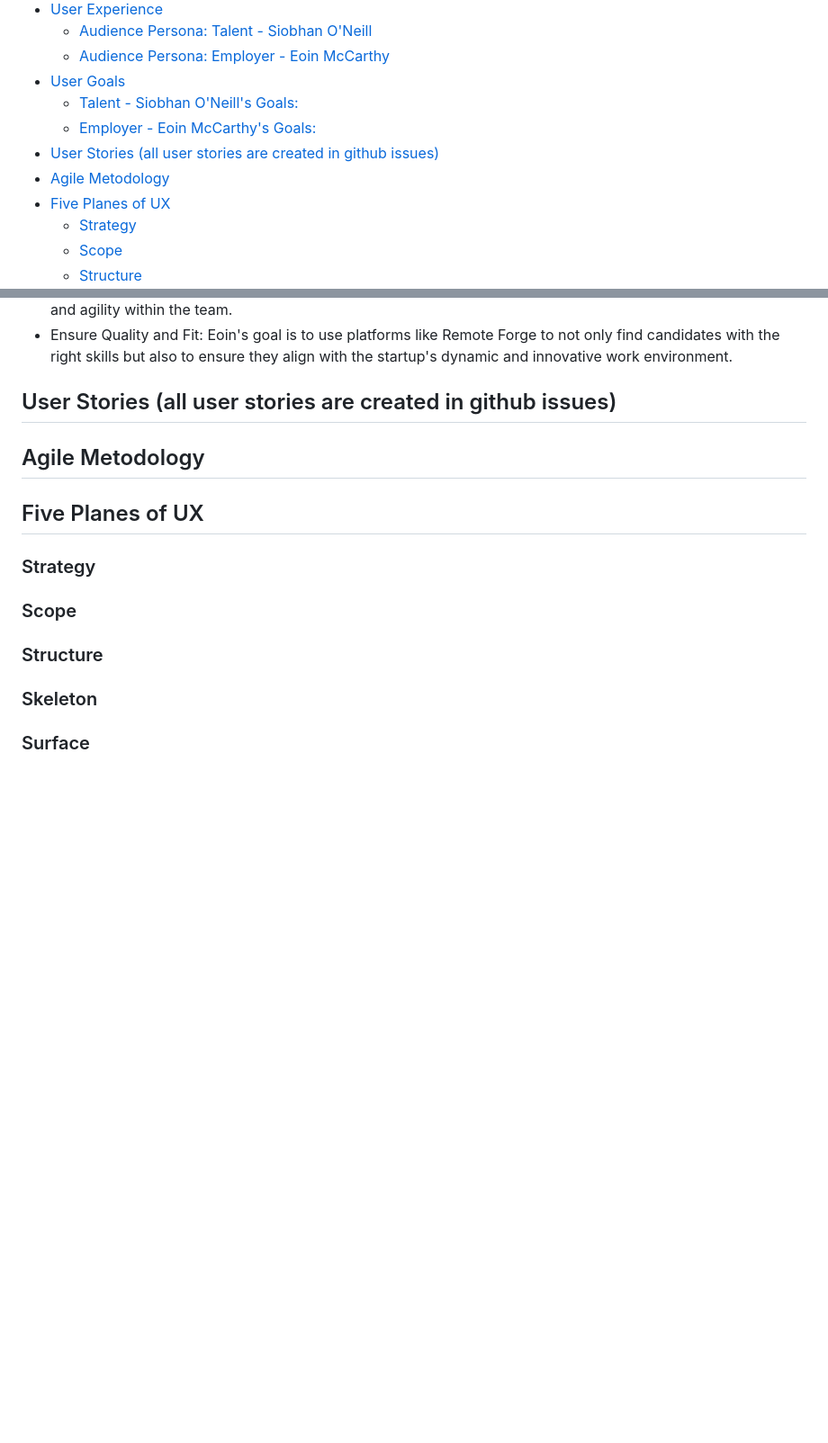
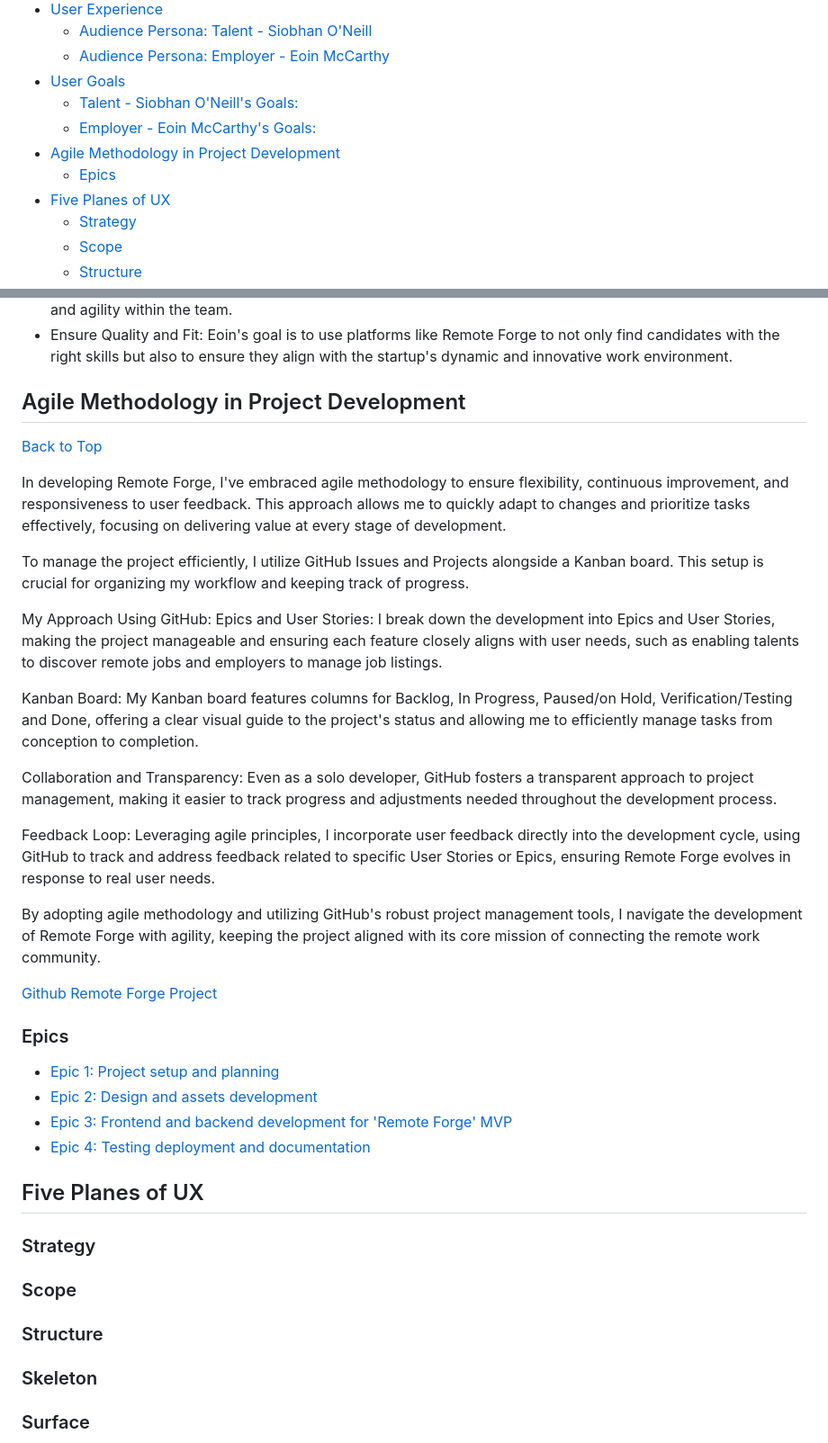
Before and after one commit to patrickhladun/remote-forge, a Markdown page: README.md, 2 parts joined by grey strips. Shown at 90% size. Rendered like a GitHub page; blank space fills up the shorter version.

Commit message:
docs: add agile methodology section

```diff
--- a/README.md
+++ b/README.md
@@ -15,8 +15,8 @@ Welcome to Remote Forge, my creation and your gateway to the world of remote wor
 - [User Goals](#user-goals)
   - [Talent - Siobhan O'Neill's Goals:](#talent---siobhan-oneills-goals)
   - [Employer - Eoin McCarthy's Goals:](#employer---eoin-mccarthys-goals)
-- [User Stories (all user stories are created in github issues)](#user-stories-all-user-stories-are-created-in-github-issues)
-- [Agile Metodology](#agile-metodology)
+- [Agile Methodology in Project Development](#agile-methodology-in-project-development)
+  - [Epics](#epics)
 - [Five Planes of UX](#five-planes-of-ux)
   - [Strategy](#strategy)
   - [Scope](#scope)
@@ -213,9 +213,32 @@ Remote Forge offers Eoin a specialized platform to reach a broad pool of candida
 - Build a Diverse and Dynamic Team: He seeks to recruit from a diverse pool of candidates to foster innovation and agility within the team.
 - Ensure Quality and Fit: Eoin's goal is to use platforms like Remote Forge to not only find candidates with the right skills but also to ensure they align with the startup's dynamic and innovative work environment.
 
-## User Stories (all user stories are created in github issues)
+## Agile Methodology in Project Development
 
-## Agile Metodology
+[Back to Top](#table-of-contents)
+
+In developing Remote Forge, I've embraced agile methodology to ensure flexibility, continuous improvement, and responsiveness to user feedback. This approach allows me to quickly adapt to changes and prioritize tasks effectively, focusing on delivering value at every stage of development.
+
+To manage the project efficiently, I utilize GitHub Issues and Projects alongside a Kanban board. This setup is crucial for organizing my workflow and keeping track of progress.
+
+My Approach Using GitHub: Epics and User Stories: I break down the development into Epics and User Stories, making the project manageable and ensuring each feature closely aligns with user needs, such as enabling talents to discover remote jobs and employers to manage job listings.
+
+Kanban Board: My Kanban board features columns for Backlog, In Progress, Paused/on Hold, Verification/Testing and Done, offering a clear visual guide to the project's status and allowing me to efficiently manage tasks from conception to completion.
+
+Collaboration and Transparency: Even as a solo developer, GitHub fosters a transparent approach to project management, making it easier to track progress and adjustments needed throughout the development process.
+
+Feedback Loop: Leveraging agile principles, I incorporate user feedback directly into the development cycle, using GitHub to track and address feedback related to specific User Stories or Epics, ensuring Remote Forge evolves in response to real user needs.
+
+By adopting agile methodology and utilizing GitHub's robust project management tools, I navigate the development of Remote Forge with agility, keeping the project aligned with its core mission of connecting the remote work community.
+
+[Github Remote Forge Project](https://github.com/users/patrickhladun/projects/5)
+
+### Epics
+
+- [Epic 1: Project setup and planning](https://github.com/patrickhladun/remote-forge/issues/1)
+- [Epic 2: Design and assets development](https://github.com/patrickhladun/remote-forge/issues/19)
+- [Epic 3: Frontend and backend development for 'Remote Forge' MVP](https://github.com/patrickhladun/remote-forge/issues/3)
+- [Epic 4: Testing deployment and documentation](https://github.com/patrickhladun/remote-forge/issues/9)
 
 ## Five Planes of UX
 
```
